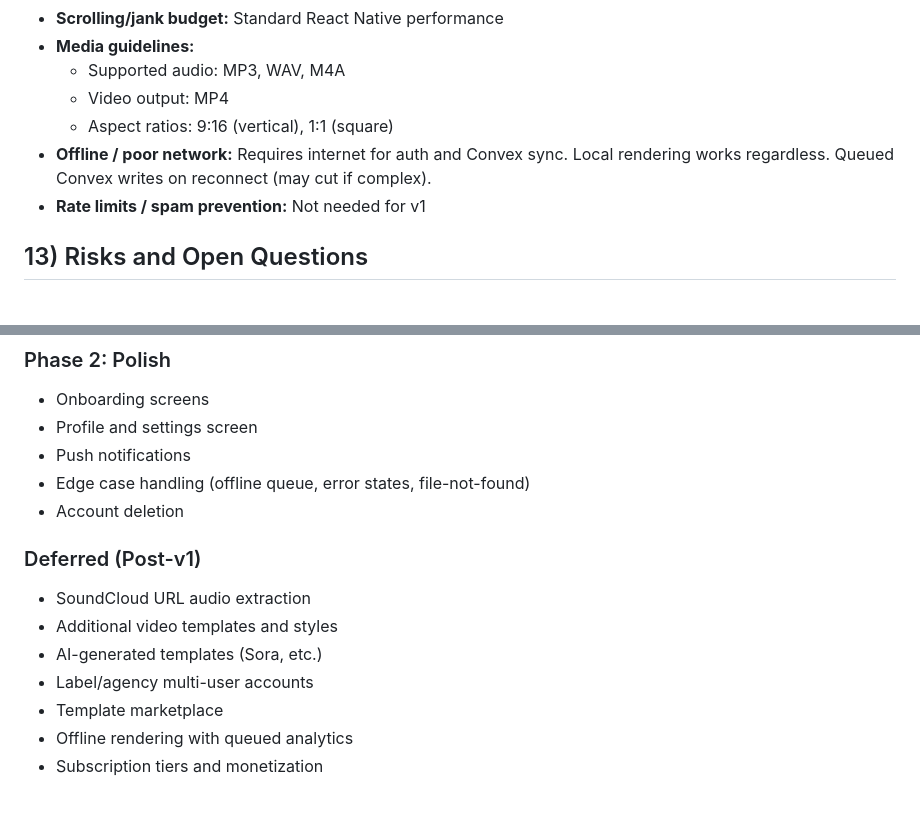
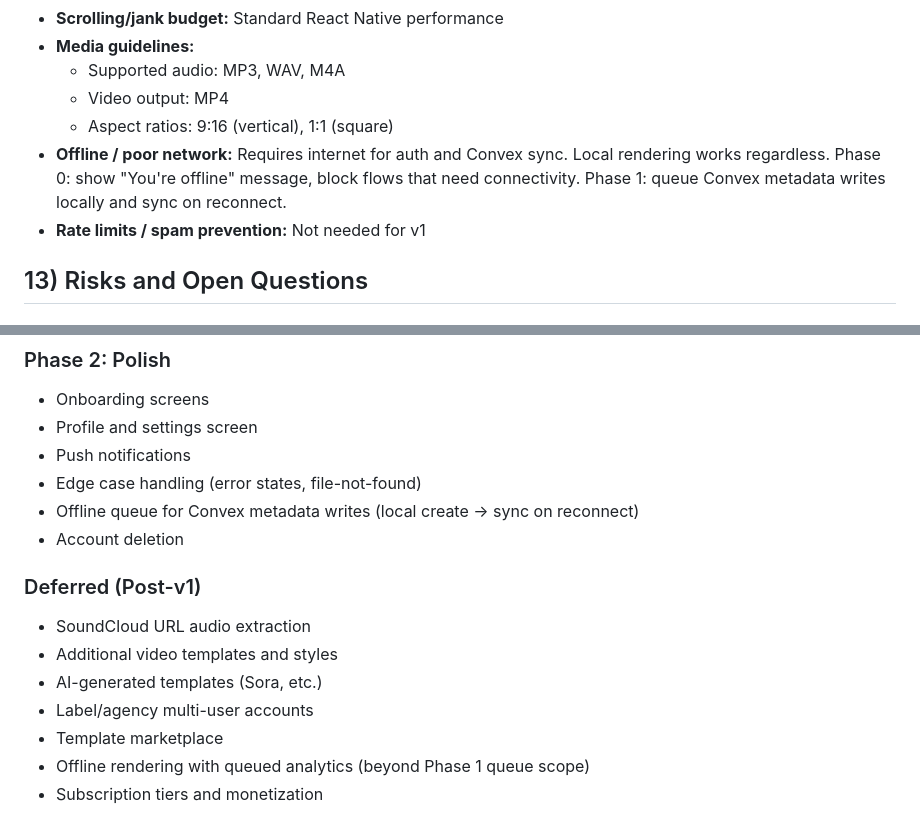
Before and after one commit to nicknovoa03/MusicPromo, a Markdown page: docs/requirements/PRODUCT_DESIGN_REQUIREMENTS.md, 2 parts joined by grey strips. Rendered like a GitHub page.

Commit message:
Refine offline handling and queueing strategy in design documentation
- Updated assumptions regarding offline Convex queueing, deferring it to Phase 1 and clarifying Phase 0 requirements.
- Enhanced the offline/poor network section to specify user messaging and local metadata write queuing.
- Removed references to offline queueing complexity from edge case handling and deferred offline rendering analytics to post-v1.

```diff
--- a/docs/requirements/PRODUCT_DESIGN_REQUIREMENTS.md
+++ b/docs/requirements/PRODUCT_DESIGN_REQUIREMENTS.md
@@ -486,7 +486,7 @@ Primary reference: Meta's Edits app. Secondary: Spotify (profile). Screenshots i
   - Supported audio: MP3, WAV, M4A
   - Video output: MP4
   - Aspect ratios: 9:16 (vertical), 1:1 (square)
-- **Offline / poor network:** Requires internet for auth and Convex sync. Local rendering works regardless. Queued Convex writes on reconnect (may cut if complex).
+- **Offline / poor network:** Requires internet for auth and Convex sync. Local rendering works regardless. Phase 0: show "You're offline" message, block flows that need connectivity. Phase 1: queue Convex metadata writes locally and sync on reconnect.
 - **Rate limits / spam prevention:** Not needed for v1
 
 ## 13) Risks and Open Questions
@@ -530,7 +530,8 @@ Primary reference: Meta's Edits app. Secondary: Spotify (profile). Screenshots i
 - Onboarding screens
 - Profile and settings screen
 - Push notifications
-- Edge case handling (offline queue, error states, file-not-found)
+- Edge case handling (error states, file-not-found)
+- Offline queue for Convex metadata writes (local create → sync on reconnect)
 - Account deletion
 
 ### Deferred (Post-v1)
@@ -539,5 +540,5 @@ Primary reference: Meta's Edits app. Secondary: Spotify (profile). Screenshots i
 - AI-generated templates (Sora, etc.)
 - Label/agency multi-user accounts
 - Template marketplace
-- Offline rendering with queued analytics
+- Offline rendering with queued analytics (beyond Phase 1 queue scope)
 - Subscription tiers and monetization
```
Also changed, not shown: docs/intake-notes/round-5-flows-and-edge-cases.md (+1 -1 lines).
